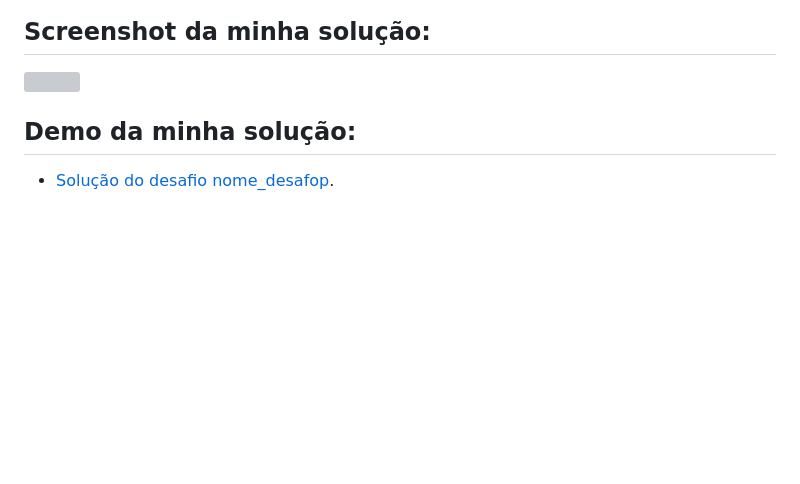
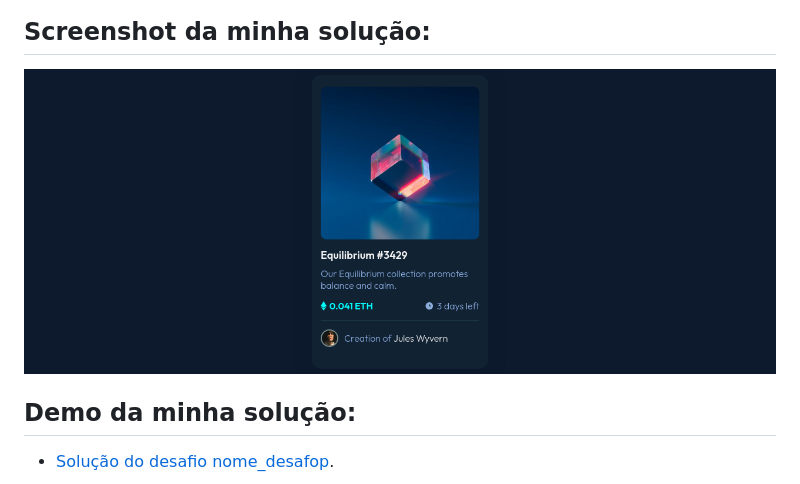
Before and after one commit to BrunoSilvaFaria/nft-preview-card-component-main, a Markdown page: README.md, the part around the change. Drawn GitHub-style; pictures changed too: design/screenshot_solução.png (added); blank space fills up the shorter version; grey boxes are pictures that could not be loaded.

Commit message:
Projeto Finalizado, só é necessário atualizar o arquivo README

```diff
--- a/README.md
+++ b/README.md
@@ -20,7 +20,7 @@ Foi proposto recriar o seguinte site, fazendo o mais semelhante possível, a par
 
 ## Screenshot da minha solução:
 
-![](/design/screensho_solução.png)
+![](/design/screenshot_solução.png)
 
 
 ## Demo da minha solução:
```
Also changed, not shown: 4 other files.
